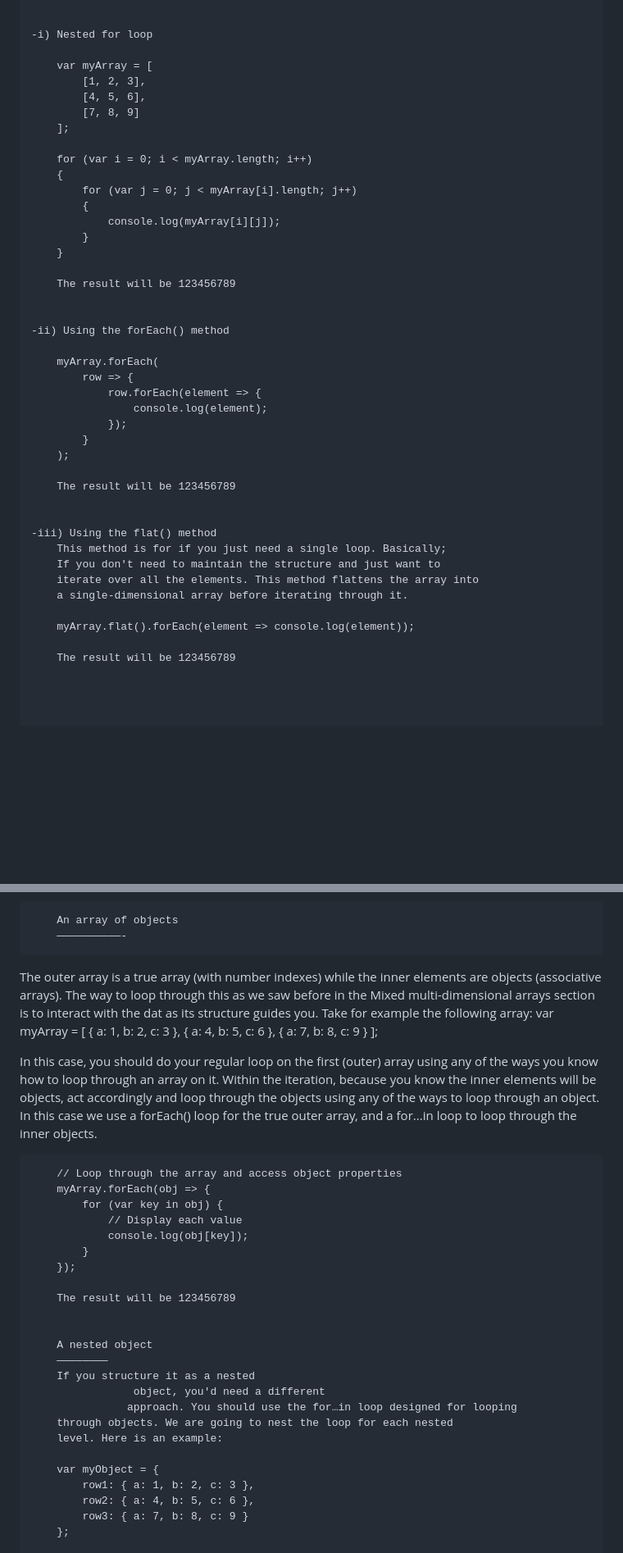
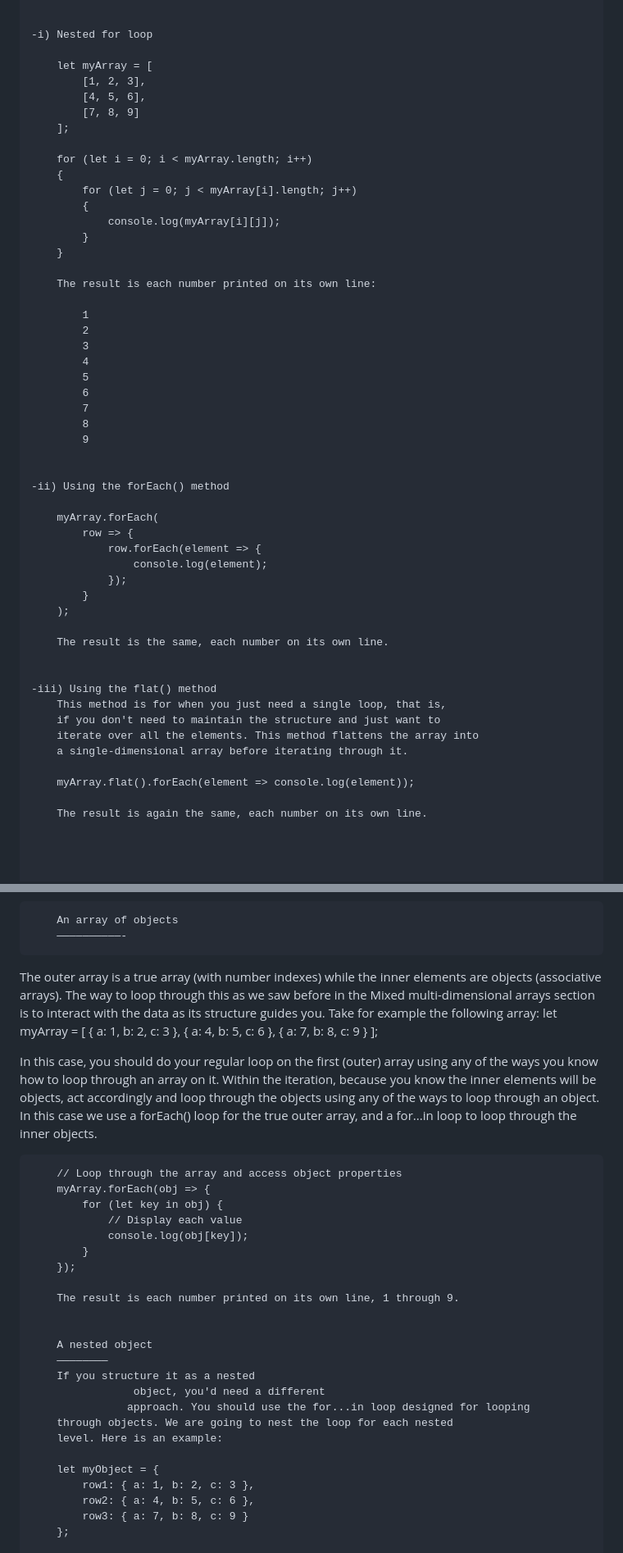
Before and after one commit to gustavNdamukong/javascriptUKPL, a Markdown page: Chapter3-Arrays/arrays.md, 2 parts joined by grey strips. Shown at 82% size. GitHub-like rendering; blank space fills up the shorter version.

```diff
--- a/Chapter3-Arrays/arrays.md
+++ b/Chapter3-Arrays/arrays.md
@@ -1249,21 +1254,31 @@ You can do it in any of the following ways:
 
 	-i) Nested for loop
 
-		var myArray = [
+		let myArray = [
 			[1, 2, 3],
 			[4, 5, 6],
 			[7, 8, 9]
 		];
 
-		for (var i = 0; i < myArray.length; i++)
+		for (let i = 0; i < myArray.length; i++)
 		{
-			for (var j = 0; j < myArray[i].length; j++)
+			for (let j = 0; j < myArray[i].length; j++)
 			{
 				console.log(myArray[i][j]);
 			}
 		}
 
-		The result will be 123456789
+		The result is each number printed on its own line:
+
+			1
+			2
+			3
+			4
+			5
+			6
+			7
+			8
+			9
 
 
 	-ii) Using the forEach() method
@@ -1276,18 +1291,18 @@ You can do it in any of the following ways:
 			}
 		);
 
-		The result will be 123456789
+		The result is the same, each number on its own line.
 
 
 	-iii) Using the flat() method
-		This method is for if you just need a single loop. Basically;
-		If you don't need to maintain the structure and just want to
+		This method is for when you just need a single loop, that is,
+		if you don't need to maintain the structure and just want to
 		iterate over all the elements. This method flattens the array into
 		a single-dimensional array before iterating through it.
 
 		myArray.flat().forEach(element => console.log(element));
 
-		The result will be 123456789
+		The result is again the same, each number on its own line.
 
 
 
@@ -1299,8 +1314,8 @@ JavaScript does not have true multi-dimensional associative arrays like other pr
 
 		An array of objects
 		——————————-
-The outer array is a true array (with number indexes) while the inner elements are objects (associative arrays). The way to loop through this as we saw before in the Mixed multi-dimensional arrays section is to interact with the dat as its structure guides you. Take for example the following array:
-		var myArray = [
+The outer array is a true array (with number indexes) while the inner elements are objects (associative arrays). The way to loop through this as we saw before in the Mixed multi-dimensional arrays section is to interact with the data as its structure guides you. Take for example the following array:
+		let myArray = [
 			{ a: 1, b: 2, c: 3 },
 			{ a: 4, b: 5, c: 6 },
 			{ a: 7, b: 8, c: 9 }
@@ -1310,24 +1325,24 @@ In this case, you should do your regular loop on the first (outer) array using a
 
 		// Loop through the array and access object properties
 		myArray.forEach(obj => {
-			for (var key in obj) {
+			for (let key in obj) {
 				// Display each value
 				console.log(obj[key]);
 			}
 		});
 
-		The result will be 123456789
+		The result is each number printed on its own line, 1 through 9.
 
 
 		A nested object
 		————————
 		If you structure it as a nested
                     object, you'd need a different
-                   approach. You should use the for…in loop designed for looping
+                   approach. You should use the for...in loop designed for looping
 		through objects. We are going to nest the loop for each nested
 		level. Here is an example:
 
-		var myObject = {
+		let myObject = {
 			row1: { a: 1, b: 2, c: 3 },
 			row2: { a: 4, b: 5, c: 6 },
 			row3: { a: 7, b: 8, c: 9 }
```
Also changed, not shown: other parts of Chapter3-Arrays/arrays.md (+75 -70 lines).
